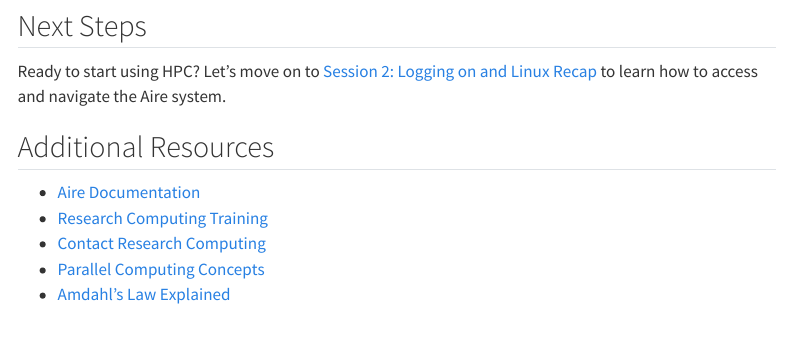
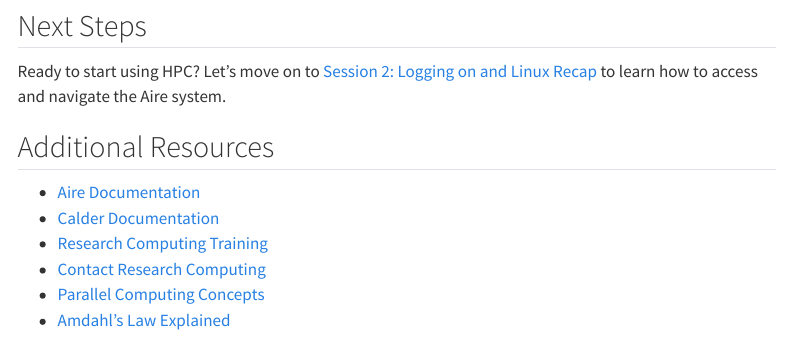
Before and after one commit to ARCTraining/hpc1, a Quarto document (what-is-hpc.qmd): the page in a window 1100 px wide, from 2630 px down. Rendered offline with R 4.5, knitr and Pandoc in place of Quarto, with nearby package versions; menus at the side of the page are left out.

Commit message:
Add Calder Documentation link to resources

```diff
--- a/what-is-hpc.qmd
+++ b/what-is-hpc.qmd
@@ -136,6 +136,7 @@ Ready to start using HPC? Let's move on to [Session 2: Logging on and Linux Reca
 ## Additional Resources
 
 - [Aire Documentation](https://arcdocs.leeds.ac.uk/aire/welcome.html)
+- [Calder Documentation](https://arcdocs.leeds.ac.uk/calder/welcome.html)
 - [Research Computing Training](https://arc.leeds.ac.uk/courses/)
 - [Contact Research Computing](mailto:ask-rc@leeds.ac.uk)
 - [Parallel Computing Concepts](https://en.wikipedia.org/wiki/Parallel_computing)
```
